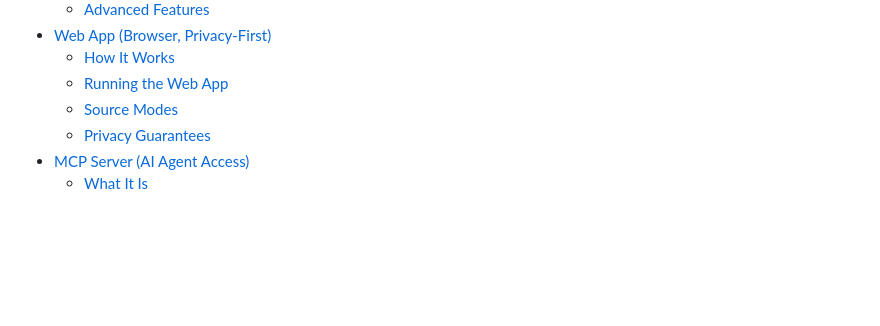
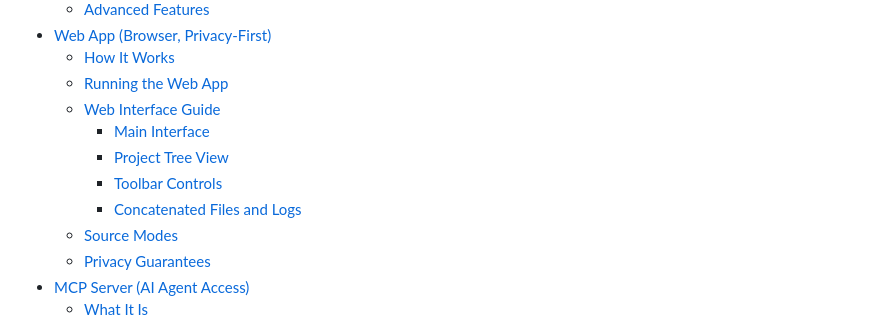
Before and after one commit to sidbetatester/AI-Dev-Kit, a Markdown page: Readme.md, the part around one of its changes. Rendered like a GitHub page; blank space fills up the shorter version.

```diff
--- a/Readme.md
+++ b/Readme.md
@@ -26,6 +26,11 @@ It ships as **three interfaces over the same core tools**: the **desktop app** (
 - [Web App (Browser, Privacy-First)](#web-app-browser-privacy-first)
   - [How It Works](#how-it-works)
   - [Running the Web App](#running-the-web-app)
+  - [Web Interface Guide](#web-interface-guide)
+    - [Main Interface](#main-interface-web)
+    - [Project Tree View](#project-tree-view-web)
+    - [Toolbar Controls](#toolbar-controls-web)
+    - [Concatenated Files and Logs](#concatenated-files-and-logs-web)
   - [Source Modes](#source-modes)
   - [Privacy Guarantees](#privacy-guarantees)
 - [MCP Server (AI Agent Access)](#mcp-server-ai-agent-access)
```
Also changed, not shown: other parts of Readme.md (+69 -2 lines).
